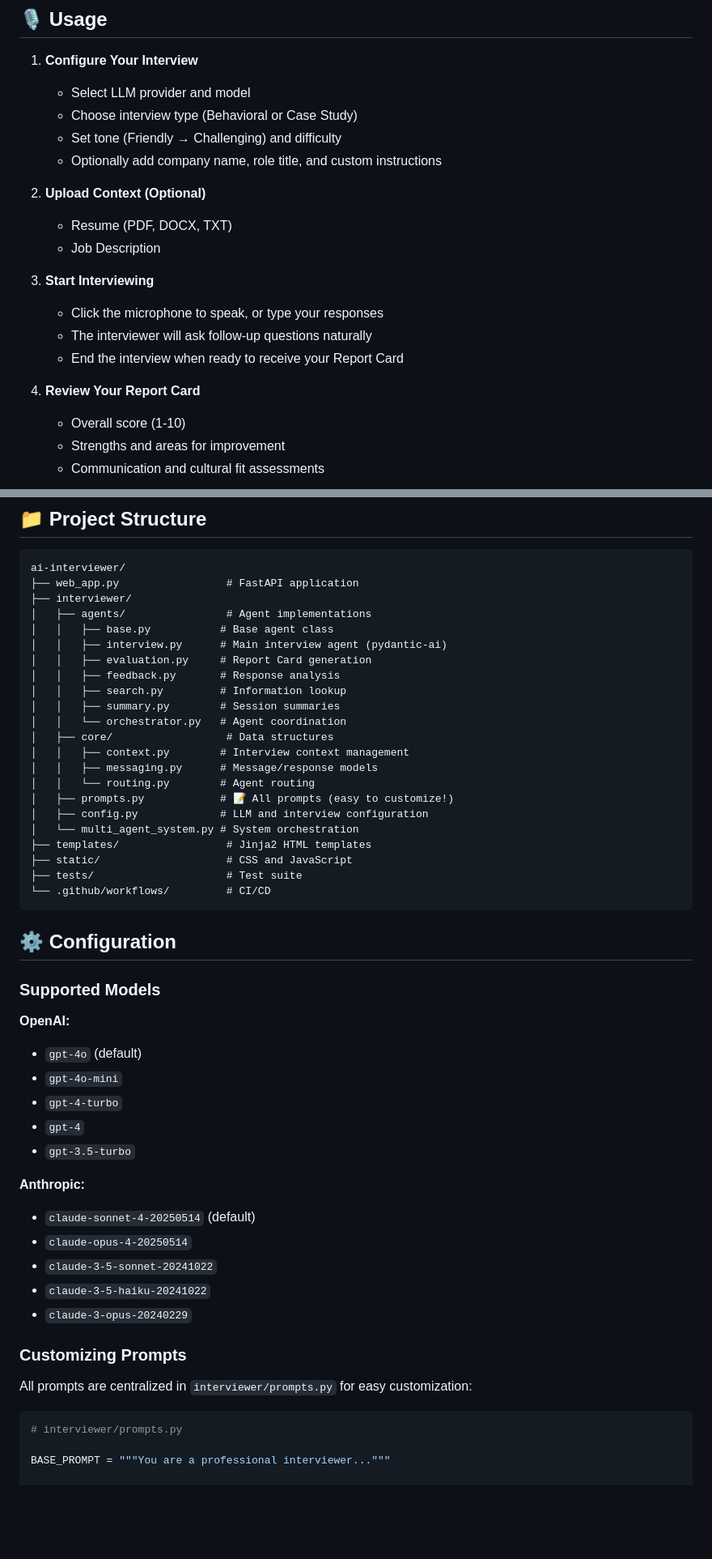
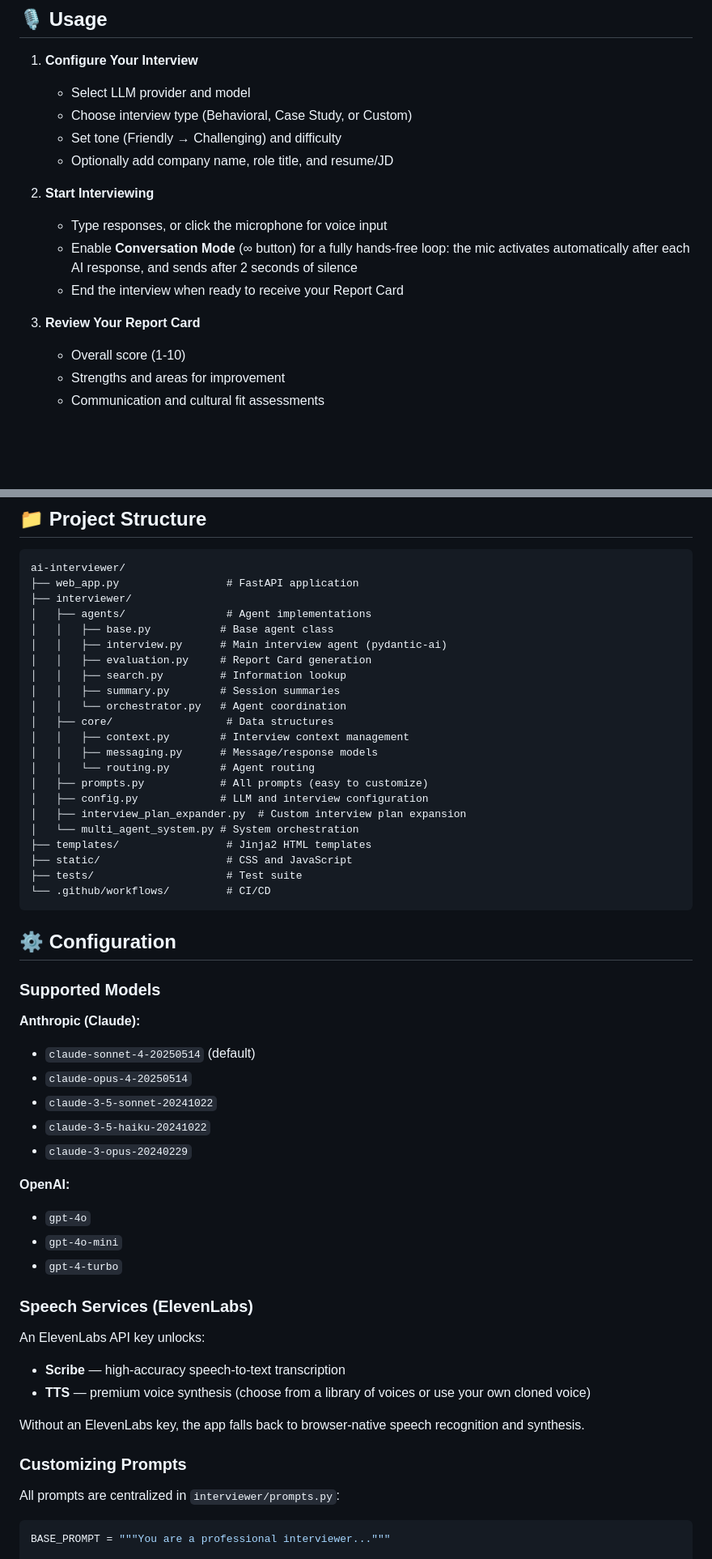
Before and after one commit to colson1111/ai-interviewer, a Markdown page: README.md, 2 parts joined by grey strips. Shown at 81% size. GitHub-like rendering; blank space fills up the shorter version.

````diff
--- a/README.md
+++ b/README.md
@@ -55,20 +58,17 @@ Open **http://localhost:3000** in your browser.
 
 1. **Configure Your Interview**
    - Select LLM provider and model
-   - Choose interview type (Behavioral or Case Study)
+   - Choose interview type (Behavioral, Case Study, or Custom)
    - Set tone (Friendly → Challenging) and difficulty
-   - Optionally add company name, role title, and custom instructions
+   - Optionally add company name, role title, and resume/JD
 
-2. **Upload Context (Optional)**
-   - Resume (PDF, DOCX, TXT)
-   - Job Description
-
-3. **Start Interviewing**
-   - Click the microphone to speak, or type your responses
-   - The interviewer will ask follow-up questions naturally
+2. **Start Interviewing**
+   - Type responses, or click the microphone for voice input
+   - Enable **Conversation Mode** (∞ button) for a fully hands-free loop:
+     the mic activates automatically after each AI response, and sends after 2 seconds of silence
    - End the interview when ready to receive your Report Card
 
-4. **Review Your Report Card**
+3. **Review Your Report Card**
    - Overall score (1-10)
    - Strengths and areas for improvement
    - Communication and cultural fit assessments
@@ -109,7 +108,6 @@ ai-interviewer/
 │   │   ├── base.py           # Base agent class
 │   │   ├── interview.py      # Main interview agent (pydantic-ai)
 │   │   ├── evaluation.py     # Report Card generation
-│   │   ├── feedback.py       # Response analysis
 │   │   ├── search.py         # Information lookup
 │   │   ├── summary.py        # Session summaries
 │   │   └── orchestrator.py   # Agent coordination
@@ -117,8 +115,9 @@ ai-interviewer/
 │   │   ├── context.py        # Interview context management
 │   │   ├── messaging.py      # Message/response models
 │   │   └── routing.py        # Agent routing
-│   ├── prompts.py            # 📝 All prompts (easy to customize!)
+│   ├── prompts.py            # All prompts (easy to customize)
 │   ├── config.py             # LLM and interview configuration
+│   ├── interview_plan_expander.py  # Custom interview plan expansion
 │   └── multi_agent_system.py # System orchestration
 ├── templates/                 # Jinja2 HTML templates
 ├── static/                    # CSS and JavaScript
@@ -130,27 +129,31 @@ ai-interviewer/
 
 ### Supported Models
 
-**OpenAI:**
-- `gpt-4o` (default)
-- `gpt-4o-mini`
-- `gpt-4-turbo`
-- `gpt-4`
-- `gpt-3.5-turbo`
-
-**Anthropic:**
+**Anthropic (Claude):**
 - `claude-sonnet-4-20250514` (default)
 - `claude-opus-4-20250514`
 - `claude-3-5-sonnet-20241022`
 - `claude-3-5-haiku-20241022`
 - `claude-3-opus-20240229`
 
+**OpenAI:**
+- `gpt-4o`
+- `gpt-4o-mini`
+- `gpt-4-turbo`
+
+### Speech Services (ElevenLabs)
+
+An ElevenLabs API key unlocks:
+- **Scribe** — high-accuracy speech-to-text transcription
+- **TTS** — premium voice synthesis (choose from a library of voices or use your own cloned voice)
+
+Without an ElevenLabs key, the app falls back to browser-native speech recognition and synthesis.
+
 ### Customizing Prompts
 
-All prompts are centralized in `interviewer/prompts.py` for easy customization:
+All prompts are centralized in `interviewer/prompts.py`:
 
 ```python
-# interviewer/prompts.py
-
 BASE_PROMPT = """You are a professional interviewer..."""
 
 TONE_MODIFIERS = {
````
Also changed, not shown: other parts of README.md (+17 -19 lines).
